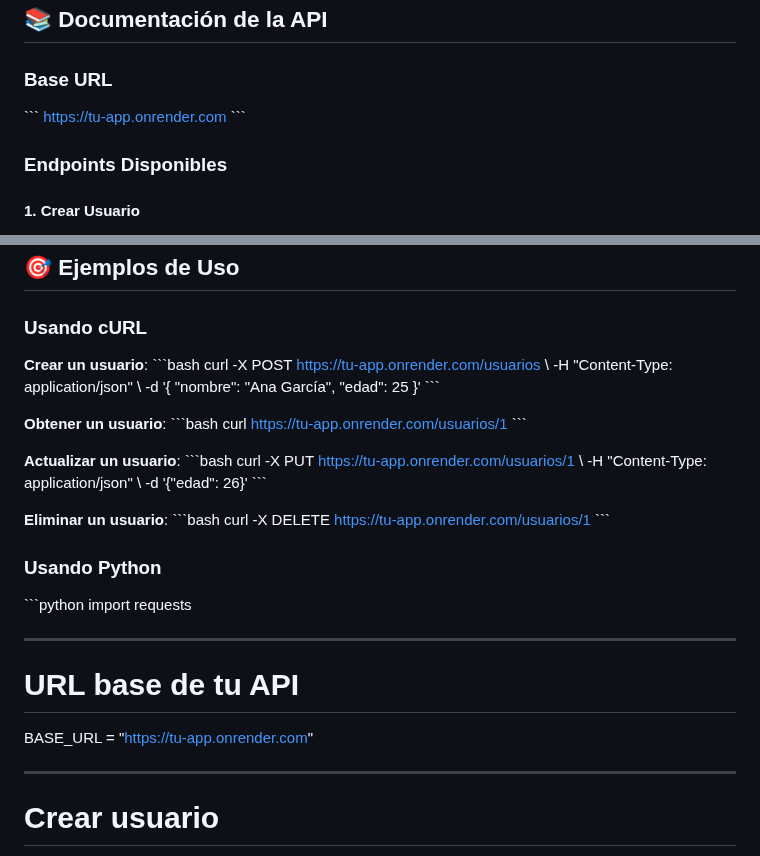
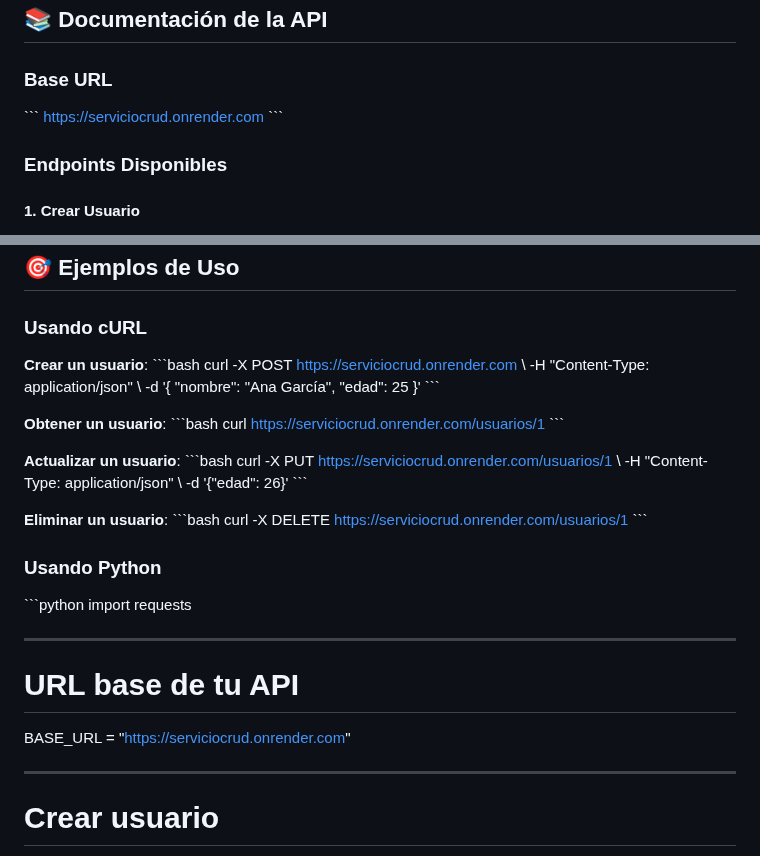
Before and after one commit to Meliriarte/ServicioCrud, a Markdown page: README.md, 2 parts joined by grey strips. Rendered like a GitHub page.

Commit message:
Uktimo cambio

```diff
--- a/README.md
+++ b/README.md
@@ -62,7 +62,7 @@ La aplicación estará disponible en \`http://localhost:5000\`
 
 ### Base URL
 \`\`\`
-https://tu-app.onrender.com
+https://serviciocrud.onrender.com
 \`\`\`
 
 ### Endpoints Disponibles
@@ -144,7 +144,7 @@ https://tu-app.onrender.com
 
 **Crear un usuario**:
 \`\`\`bash
-curl -X POST https://tu-app.onrender.com/usuarios \\
+curl -X POST https://serviciocrud.onrender.com \\
   -H "Content-Type: application/json" \\
   -d '{
     "nombre": "Ana García",
@@ -154,19 +154,19 @@ curl -X POST https://tu-app.onrender.com/usuarios \\
 
 **Obtener un usuario**:
 \`\`\`bash
-curl https://tu-app.onrender.com/usuarios/1
+curl https://serviciocrud.onrender.com/usuarios/1
 \`\`\`
 
 **Actualizar un usuario**:
 \`\`\`bash
-curl -X PUT https://tu-app.onrender.com/usuarios/1 \\
+curl -X PUT https://serviciocrud.onrender.com/usuarios/1 \\
   -H "Content-Type: application/json" \\
   -d '{"edad": 26}'
 \`\`\`
 
 **Eliminar un usuario**:
 \`\`\`bash
-curl -X DELETE https://tu-app.onrender.com/usuarios/1
+curl -X DELETE https://serviciocrud.onrender.com/usuarios/1
 \`\`\`
 
 ### Usando Python
@@ -177,7 +177,7 @@ import requests
 ---
 
 # URL base de tu API
-BASE_URL = "https://tu-app.onrender.com"
+BASE_URL = "https://serviciocrud.onrender.com"
 
 ---
 
```
